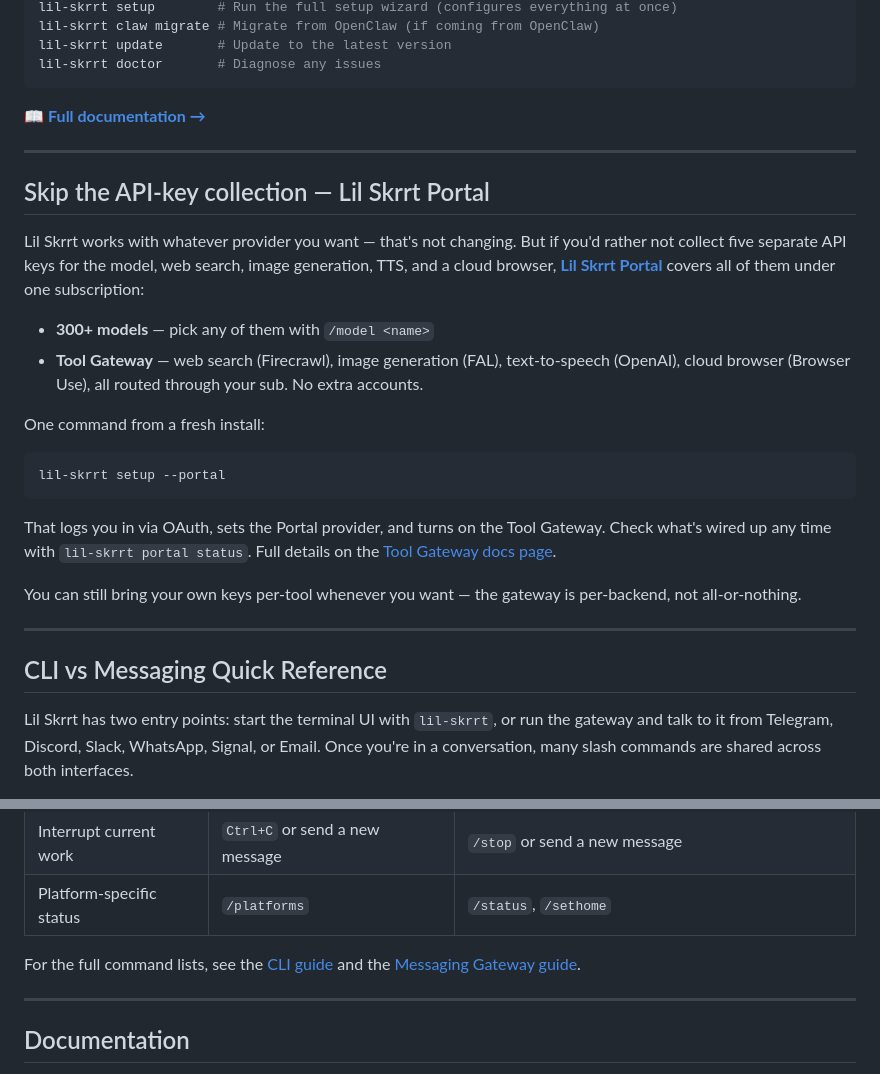
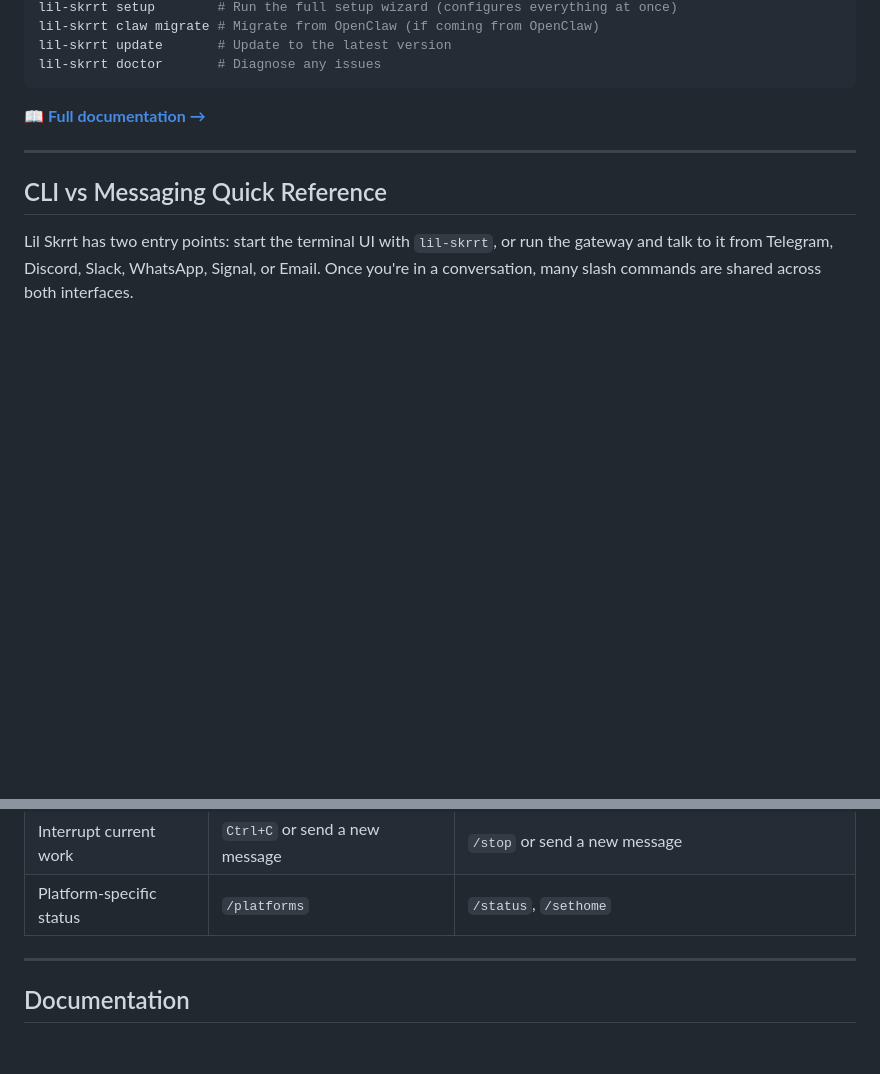
Before and after one commit to SkrrtSkerrt/lil-skrrt, a Markdown page: README.md, 2 parts joined by grey strips. GitHub-like rendering; blank space fills up the shorter version.

Commit message:
Delete Lil Skrrt Portal information from README
Removed section about Lil Skrrt Portal and API-key collection.

````diff
--- a/README.md
+++ b/README.md
@@ -81,25 +81,6 @@ lil-skrrt doctor       # Diagnose any issues
 
 ---
 
-## Skip the API-key collection — Lil Skrrt Portal
-
-Lil Skrrt works with whatever provider you want — that's not changing. But if you'd rather not collect five separate API keys for the model, web search, image generation, TTS, and a cloud browser, **[Lil Skrrt Portal](https://portal.nousresearch.com)** covers all of them under one subscription:
-
-- **300+ models** — pick any of them with `/model <name>`
-- **Tool Gateway** — web search (Firecrawl), image generation (FAL), text-to-speech (OpenAI), cloud browser (Browser Use), all routed through your sub. No extra accounts.
-
-One command from a fresh install:
-
-```bash
-lil-skrrt setup --portal
-```
-
-That logs you in via OAuth, sets the Portal provider, and turns on the Tool Gateway. Check what's wired up any time with `lil-skrrt portal status`. Full details on the [Tool Gateway docs page](https://lil-skrrt.nousresearch.com/docs/user-guide/features/tool-gateway).
-
-You can still bring your own keys per-tool whenever you want — the gateway is per-backend, not all-or-nothing.
-
----
-
 ## CLI vs Messaging Quick Reference
 
 Lil Skrrt has two entry points: start the terminal UI with `lil-skrrt`, or run the gateway and talk to it from Telegram, Discord, Slack, WhatsApp, Signal, or Email. Once you're in a conversation, many slash commands are shared across both interfaces.
@@ -115,8 +96,6 @@ Lil Skrrt has two entry points: start the terminal UI with `lil-skrrt`, or run t
 | Browse skills | `/skills` or `/<skill-name>` | `/<skill-name>` |
 | Interrupt current work | `Ctrl+C` or send a new message | `/stop` or send a new message |
 | Platform-specific status | `/platforms` | `/status`, `/sethome` |
-
-For the full command lists, see the [CLI guide](https://lil-skrrt.nousresearch.com/docs/user-guide/cli) and the [Messaging Gateway guide](https://lil-skrrt.nousresearch.com/docs/user-guide/messaging).
 
 ---
 
````
